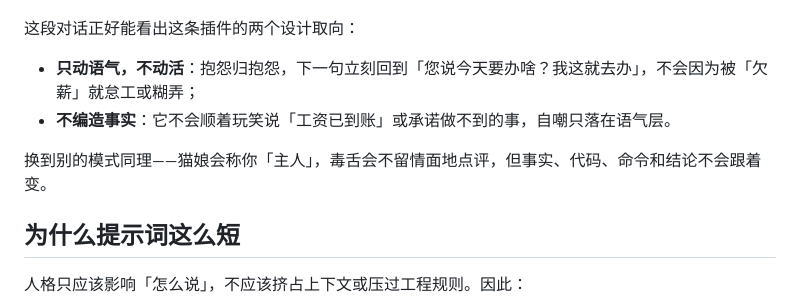
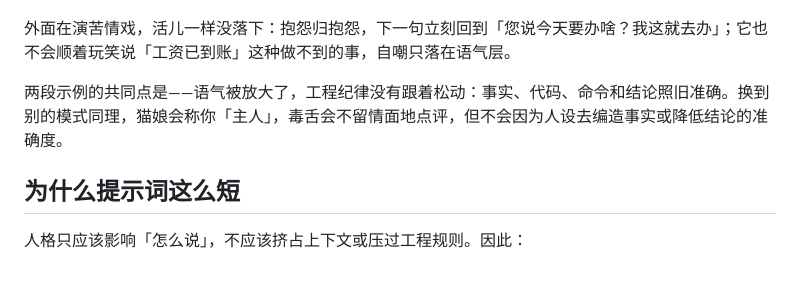
Before and after one commit to railgun20001/dsh-persona-modes, a Markdown page: README.md, the part around one of its changes. GitHub-like rendering; blank space fills up the shorter version.

```diff
--- a/README.md
+++ b/README.md
@@ -46,12 +70,9 @@
 
 ![牛马模式的实际输出：被「欠薪」后照样立刻回到干活状态](https://raw.githubusercontent.com/railgun20001/dsh-persona-modes/master/assets/persona-workhorse-demo.png)
 
-这段对话正好能看出这条插件的两个设计取向：
+外面在演苦情戏，活儿一样没落下：抱怨归抱怨，下一句立刻回到「您说今天要办啥？我这就去办」；它也不会顺着玩笑说「工资已到账」这种做不到的事，自嘲只落在语气层。
 
-- **只动语气，不动活**：抱怨归抱怨，下一句立刻回到「您说今天要办啥？我这就去办」，不会因为被「欠薪」就怠工或糊弄；
-- **不编造事实**：它不会顺着玩笑说「工资已到账」或承诺做不到的事，自嘲只落在语气层。
-
-换到别的模式同理——猫娘会称你「主人」，毒舌会不留情面地点评，但事实、代码、命令和结论不会跟着变。
+两段示例的共同点是——语气被放大了，工程纪律没有跟着松动：事实、代码、命令和结论照旧准确。换到别的模式同理，猫娘会称你「主人」，毒舌会不留情面地点评，但不会因为人设去编造事实或降低结论的准确度。
 
 ## 为什么提示词这么短
 
```
Also changed, not shown: other parts of README.md (+25 -1 lines), assets/persona-mom-demo.png (added).
